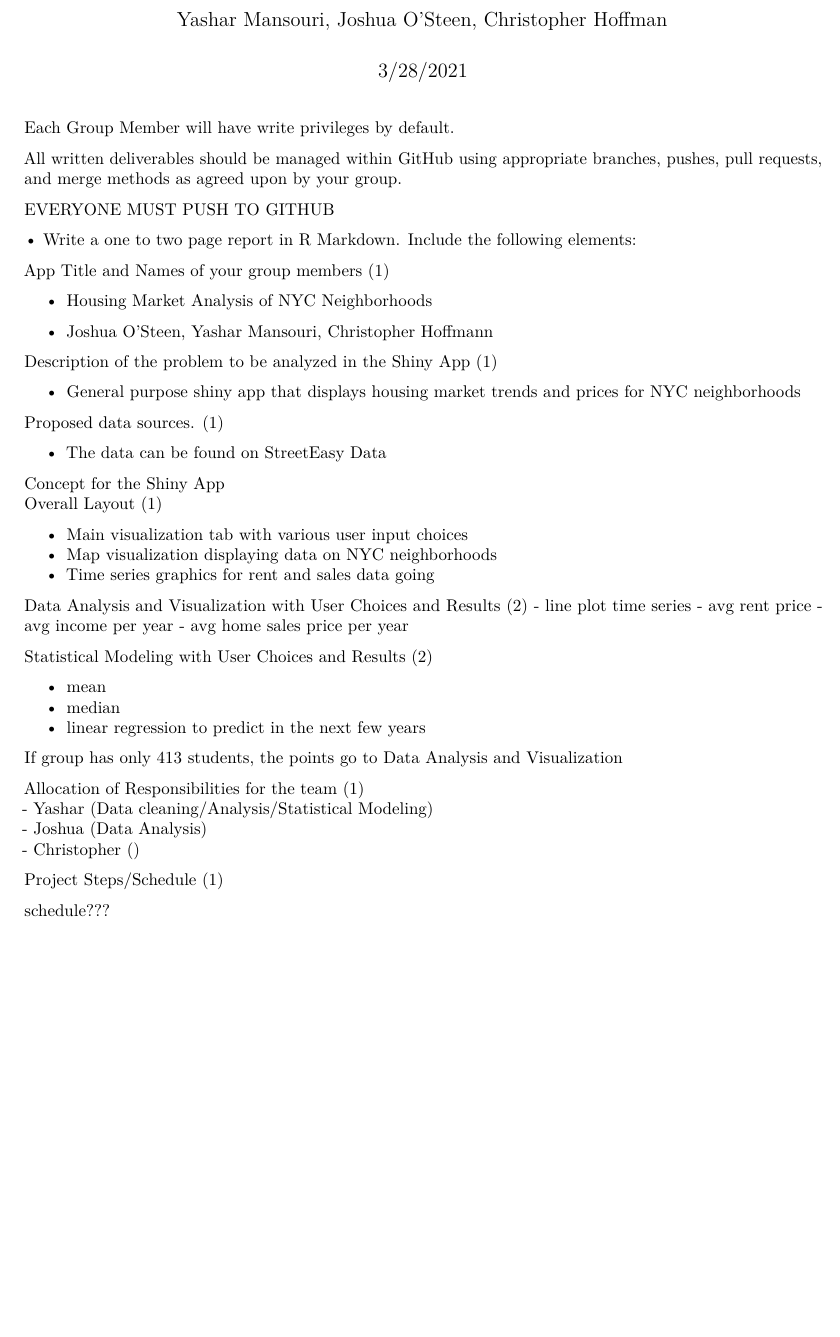
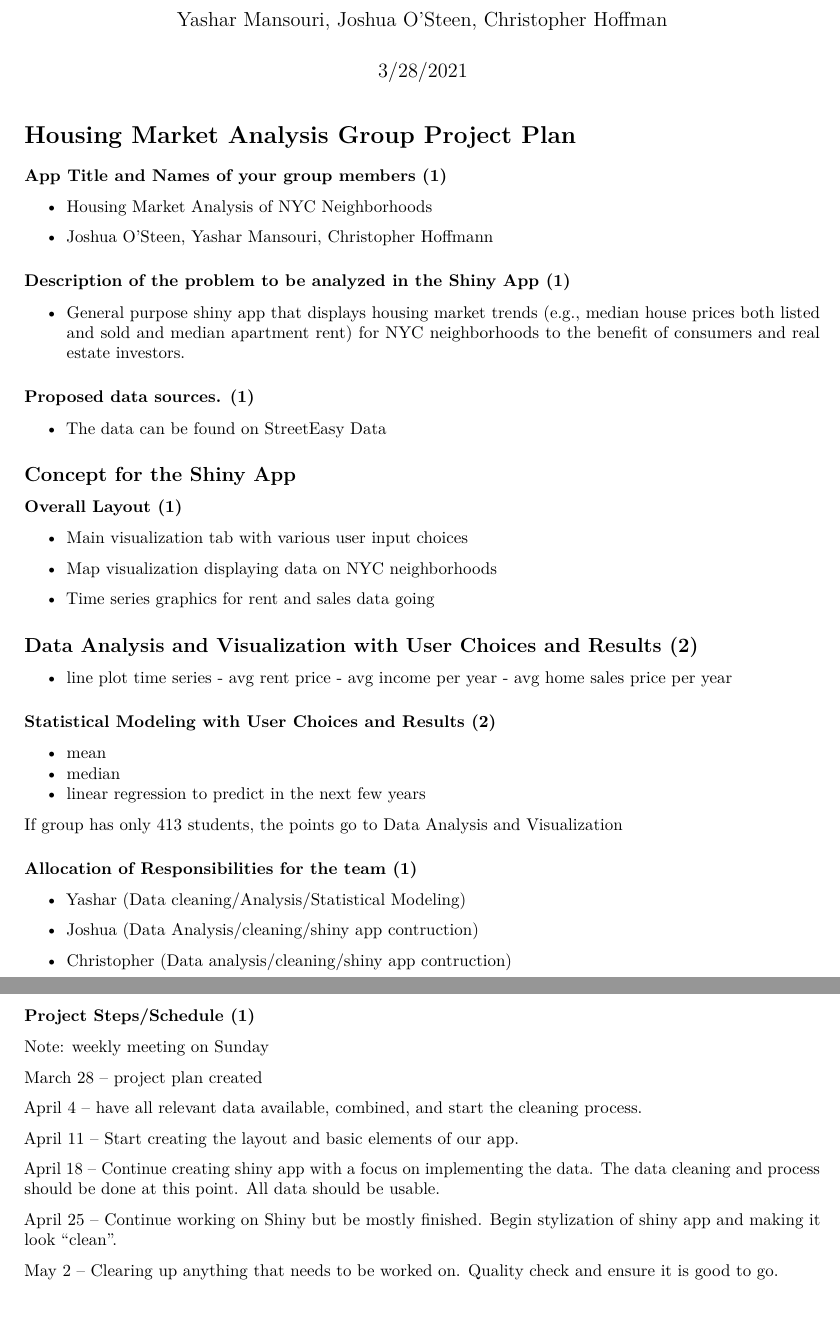
Before and after one commit to YM88/nyc_rent_explorer, an R Markdown document (project_plan.Rmd): part of the page before the commit and two parts of pages 1 and 2 of 2 after it, the two joined at a grey line, cut so that both start at the same text, the shorter picture padded with empty space. Rendered offline with R 4.5, knitr and Pandoc, then LaTeX, with nearby package versions.

Commit message:
schedule/organization of doc/cleaned up doc

````diff
--- a/project_plan.Rmd
+++ b/project_plan.Rmd
@@ -8,39 +8,35 @@
 ```{r setup, include=FALSE}
 knitr::opts_chunk$set(echo = TRUE)
 ```
+# Housing Market Analysis Group Project Plan
 
-Each Group Member will have write privileges by default.
-
-All written deliverables should be managed within GitHub using appropriate branches, pushes, pull requests, and merge methods as agreed upon by your group.
-
-EVERYONE MUST PUSH TO GITHUB
-
-• Write a one to two page report in R Markdown. Include the following elements:
-
-App Title and Names of your group members (1)
+### App Title and Names of your group members (1)
 
 -   Housing Market Analysis of NYC Neighborhoods
 
 -   Joshua O'Steen, Yashar Mansouri, Christopher Hoffmann
 
-Description of the problem to be analyzed in the Shiny App (1)
+### Description of the problem to be analyzed in the Shiny App (1)
 
--   General purpose shiny app that displays housing market trends and prices for NYC neighborhoods
+-   General purpose shiny app that displays housing market trends (e.g., median house prices both listed and sold and median apartment rent) for NYC neighborhoods to the benefit of consumers and real estate investors.
 
-Proposed data sources. (1)
+### Proposed data sources. (1)
 
 -   The data can be found on [StreetEasy Data](https://streeteasy.com/blog/data-dashboard/?agg=Total&metric=Inventory&type=Sales&bedrooms=Any%20Bedrooms&property=Any%20Property%20Type&minDate=2010-01-01&maxDate=2021-02-01&area=Flatiron,Brooklyn%20Heights#)
 
-Concept for the Shiny App\
-Overall Layout (1)
+## Concept for the Shiny App
+### Overall Layout (1)
 
 -   Main visualization tab with various user input choices
+
 -   Map visualization displaying data on NYC neighborhoods
+
 -   Time series graphics for rent and sales data going
 
-Data Analysis and Visualization with User Choices and Results (2) - line plot time series - avg rent price - avg income per year - avg home sales price per year
+## Data Analysis and Visualization with User Choices and Results (2)
+- line plot time series - avg rent price - avg income per year - avg home sales price per year
 
-Statistical Modeling with User Choices and Results (2)
+### Statistical Modeling with User Choices and Results (2)
 
 -   mean
 -   median
@@ -48,11 +44,25 @@
 
 If group has only 413 students, the points go to Data Analysis and Visualization
 
-Allocation of Responsibilities for the team (1)\
-- Yashar (Data cleaning/Analysis/Statistical Modeling)\
-- Joshua (Data Analysis)\
-- Christopher ()
+### Allocation of Responsibilities for the team (1)
 
-Project Steps/Schedule (1)
+- Yashar (Data cleaning/Analysis/Statistical Modeling)
 
-schedule???
+- Joshua (Data Analysis/cleaning/shiny app contruction)
+
+- Christopher (Data analysis/cleaning/shiny app contruction)
+
+### Project Steps/Schedule (1)
+Note: weekly meeting on Sunday
+
+March 28 -- project plan created
+
+April 4 -- have all relevant data available, combined, and start the cleaning process.
+
+April 11 -- Start creating the layout and basic elements of our app.
+
+April 18 -- Continue creating shiny app with a focus on implementing the data. The data cleaning and process should be done at this point. All data should be usable.
+
+April 25 -- Continue working on Shiny but be mostly finished. Begin stylization of shiny app and making it look "clean".
+
+May 2 -- Clearing up anything that needs to be worked on. Quality check and ensure it is good to go.
````
Also changed, not shown: project_plan.pdf.
